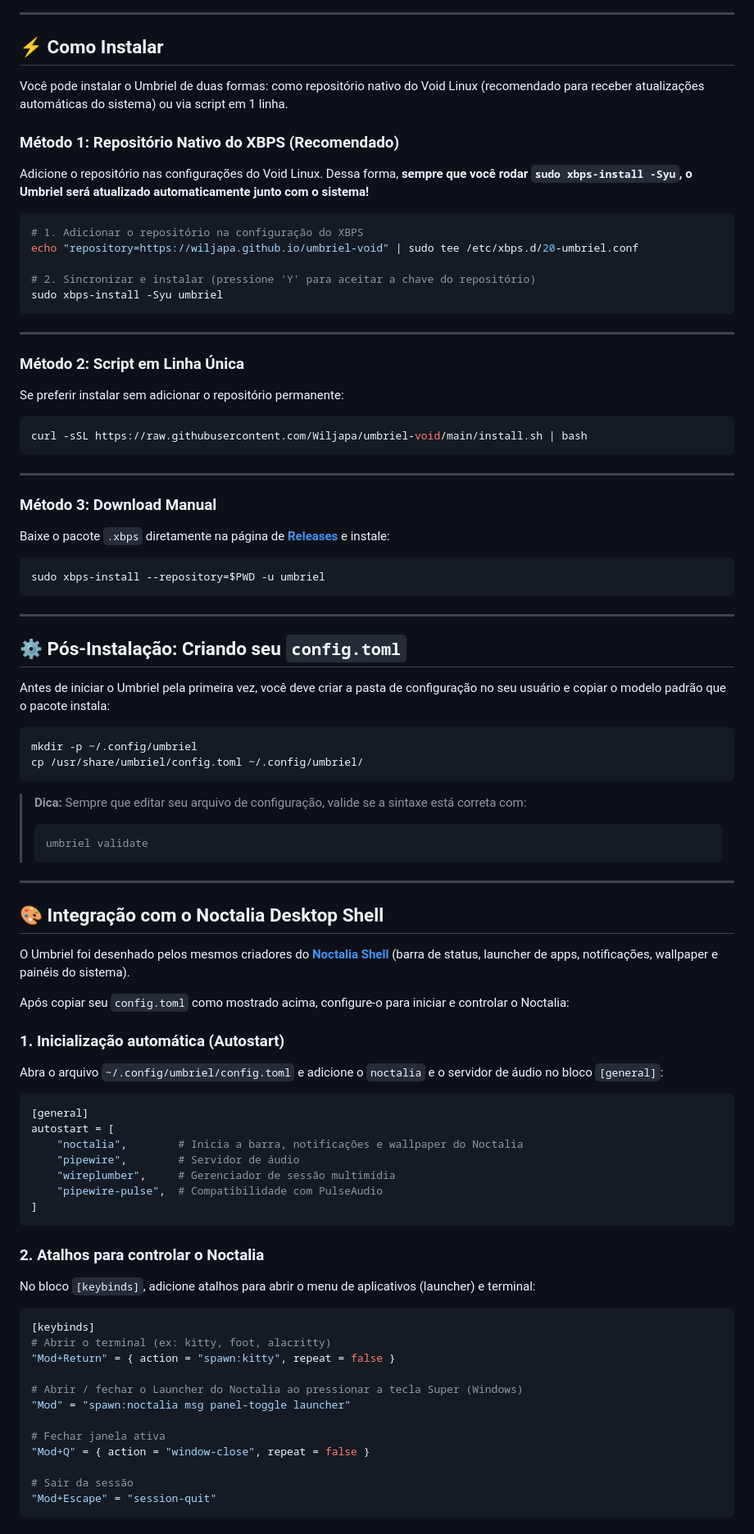
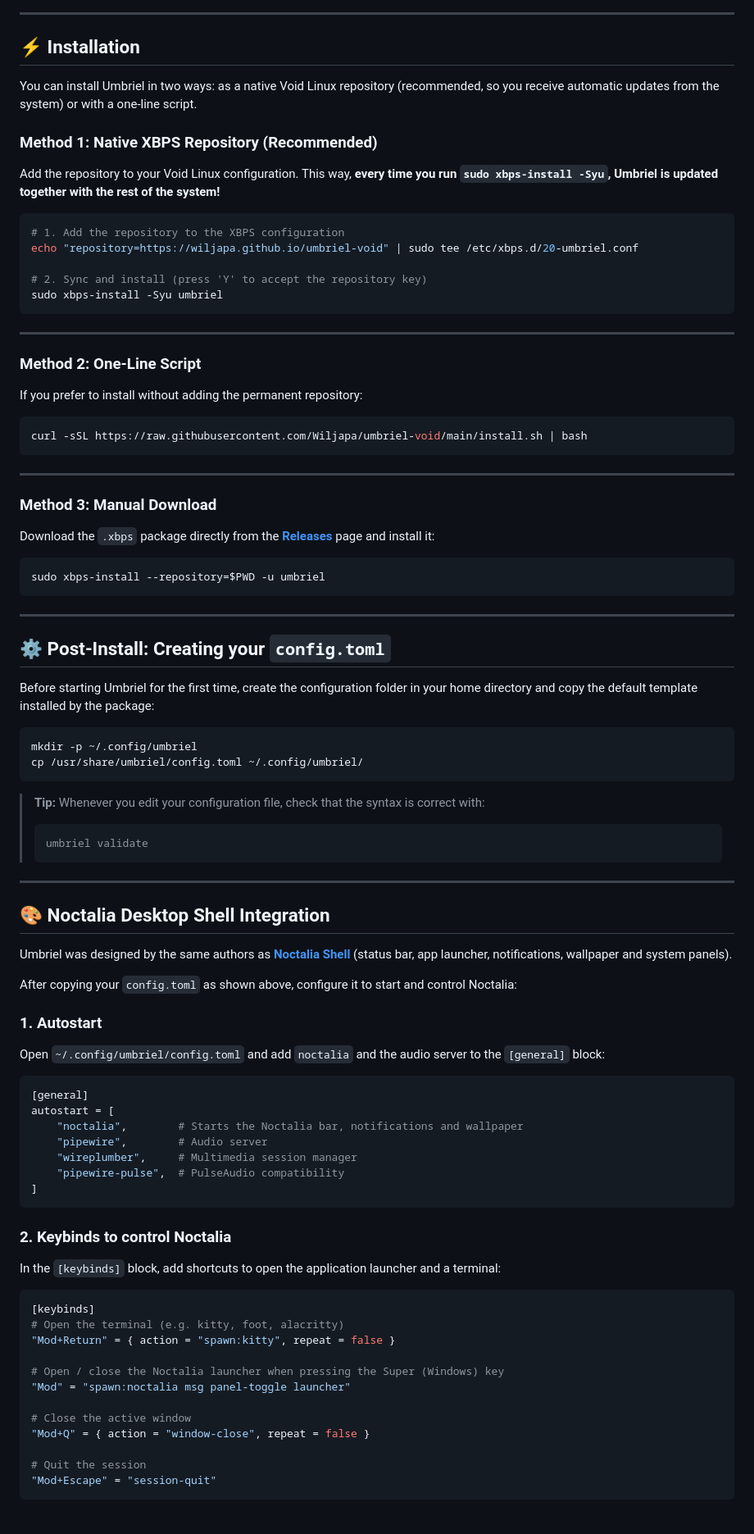
Before and after one commit to Wiljapa/umbriel-void, a Markdown page: README.md, the part around one of its changes. Shown at 82% size. GitHub-like rendering.

Commit message:
docs: README em ingles como padrao e versao em portugues (README.pt-BR.md) com links entre os dois

````diff
--- a/README.md
+++ b/README.md
@@ -23,25 +27,25 @@ Este repositório compila automaticamente novas versões na nuvem (via GitHub Ac
 
 ---
 
-## ⚡ Como Instalar
+## ⚡ Installation
 
-Você pode instalar o Umbriel de duas formas: como repositório nativo do Void Linux (recomendado para receber atualizações automáticas do sistema) ou via script em 1 linha.
+You can install Umbriel in two ways: as a native Void Linux repository (recommended, so you receive automatic updates from the system) or with a one-line script.
 
-### Método 1: Repositório Nativo do XBPS (Recomendado)
-Adicione o repositório nas configurações do Void Linux. Dessa forma, **sempre que você rodar `sudo xbps-install -Syu`, o Umbriel será atualizado automaticamente junto com o sistema!**
+### Method 1: Native XBPS Repository (Recommended)
+Add the repository to your Void Linux configuration. This way, **every time you run `sudo xbps-install -Syu`, Umbriel is updated together with the rest of the system!**
 
 ```bash
-# 1. Adicionar o repositório na configuração do XBPS
+# 1. Add the repository to the XBPS configuration
 echo "repository=https://wiljapa.github.io/umbriel-void" | sudo tee /etc/xbps.d/20-umbriel.conf
 
-# 2. Sincronizar e instalar (pressione 'Y' para aceitar a chave do repositório)
+# 2. Sync and install (press 'Y' to accept the repository key)
 sudo xbps-install -Syu umbriel
 ```
 
 ---
 
-### Método 2: Script em Linha Única
-Se preferir instalar sem adicionar o repositório permanente:
+### Method 2: One-Line Script
+If you prefer to install without adding the permanent repository:
 
 ```bash
 curl -sSL https://raw.githubusercontent.com/Wiljapa/umbriel-void/main/install.sh | bash
@@ -49,64 +53,64 @@ curl -sSL https://raw.githubusercontent.com/Wiljapa/umbriel-void/main/install.sh
 
 ---
 
-### Método 3: Download Manual
-Baixe o pacote `.xbps` diretamente na página de **[Releases](https://github.com/Wiljapa/umbriel-void/releases/latest)** e instale:
+### Method 3: Manual Download
+Download the `.xbps` package directly from the **[Releases](https://github.com/Wiljapa/umbriel-void/releases/latest)** page and install it:
 ```bash
 sudo xbps-install --repository=$PWD -u umbriel
 ```
 
 ---
 
-## ⚙️ Pós-Instalação: Criando seu `config.toml`
+## ⚙️ Post-Install: Creating your `config.toml`
 
-Antes de iniciar o Umbriel pela primeira vez, você deve criar a pasta de configuração no seu usuário e copiar o modelo padrão que o pacote instala:
+Before starting Umbriel for the first time, create the configuration folder in your home directory and copy the default template installed by the package:
 
 ```bash
 mkdir -p ~/.config/umbriel
 cp /usr/share/umbriel/config.toml ~/.config/umbriel/
 ```
 
-> **Dica:** Sempre que editar seu arquivo de configuração, valide se a sintaxe está correta com:
+> **Tip:** Whenever you edit your configuration file, check that the syntax is correct with:
 > ```bash
 > umbriel validate
 > ```
 
 ---
 
-## 🎨 Integração com o Noctalia Desktop Shell
+## 🎨 Noctalia Desktop Shell Integration
 
-O Umbriel foi desenhado pelos mesmos criadores do **[Noctalia Shell](https://github.com/noctalia-dev/noctalia)** (barra de status, launcher de apps, notificações, wallpaper e painéis do sistema).
+Umbriel was designed by the same authors as **[Noctalia Shell](https://github.com/noctalia-dev/noctalia)** (status bar, app launcher, notifications, wallpaper and system panels).
 
-Após copiar seu `config.toml` como mostrado acima, configure-o para iniciar e controlar o Noctalia:
+After copying your `config.toml` as shown above, configure it to start and control Noctalia:
 
-### 1. Inicialização automática (Autostart)
-Abra o arquivo `~/.config/umbriel/config.toml` e adicione o `noctalia` e o servidor de áudio no bloco `[general]`:
+### 1. Autostart
+Open `~/.config/umbriel/config.toml` and add `noctalia` and the audio server to the `[general]` block:
 
 ```toml
 [general]
 autostart = [
-    "noctalia",        # Inicia a barra, notificações e wallpaper do Noctalia
-    "pipewire",        # Servidor de áudio
-    "wireplumber",     # Gerenciador de sessão multimídia
-    "pipewire-pulse",  # Compatibilidade com PulseAudio
+    "noctalia",        # Starts the Noctalia bar, notifications and wallpaper
+    "pipewire",        # Audio server
+    "wireplumber",     # Multimedia session manager
+    "pipewire-pulse",  # PulseAudio compatibility
 ]
 ```
 
-### 2. Atalhos para controlar o Noctalia
-No bloco `[keybinds]`, adicione atalhos para abrir o menu de aplicativos (launcher) e terminal:
+### 2. Keybinds to control Noctalia
+In the `[keybinds]` block, add shortcuts to open the application launcher and a terminal:
 
 ```toml
 [keybinds]
-# Abrir o terminal (ex: kitty, foot, alacritty)
+# Open the terminal (e.g. kitty, foot, alacritty)
 "Mod+Return" = { action = "spawn:kitty", repeat = false }
 
-# Abrir / fechar o Launcher do Noctalia ao pressionar a tecla Super (Windows)
+# Open / close the Noctalia launcher when pressing the Super (Windows) key
 "Mod" = "spawn:noctalia msg panel-toggle launcher"
 
-# Fechar janela ativa
+# Close the active window
 "Mod+Q" = { action = "window-close", repeat = false }
 
-# Sair da sessão
+# Quit the session
 "Mod+Escape" = "session-quit"
 ```
 
````
Also changed, not shown: other parts of README.md (+36 -32 lines), README.pt-BR.md (added, +181 -0 lines).
